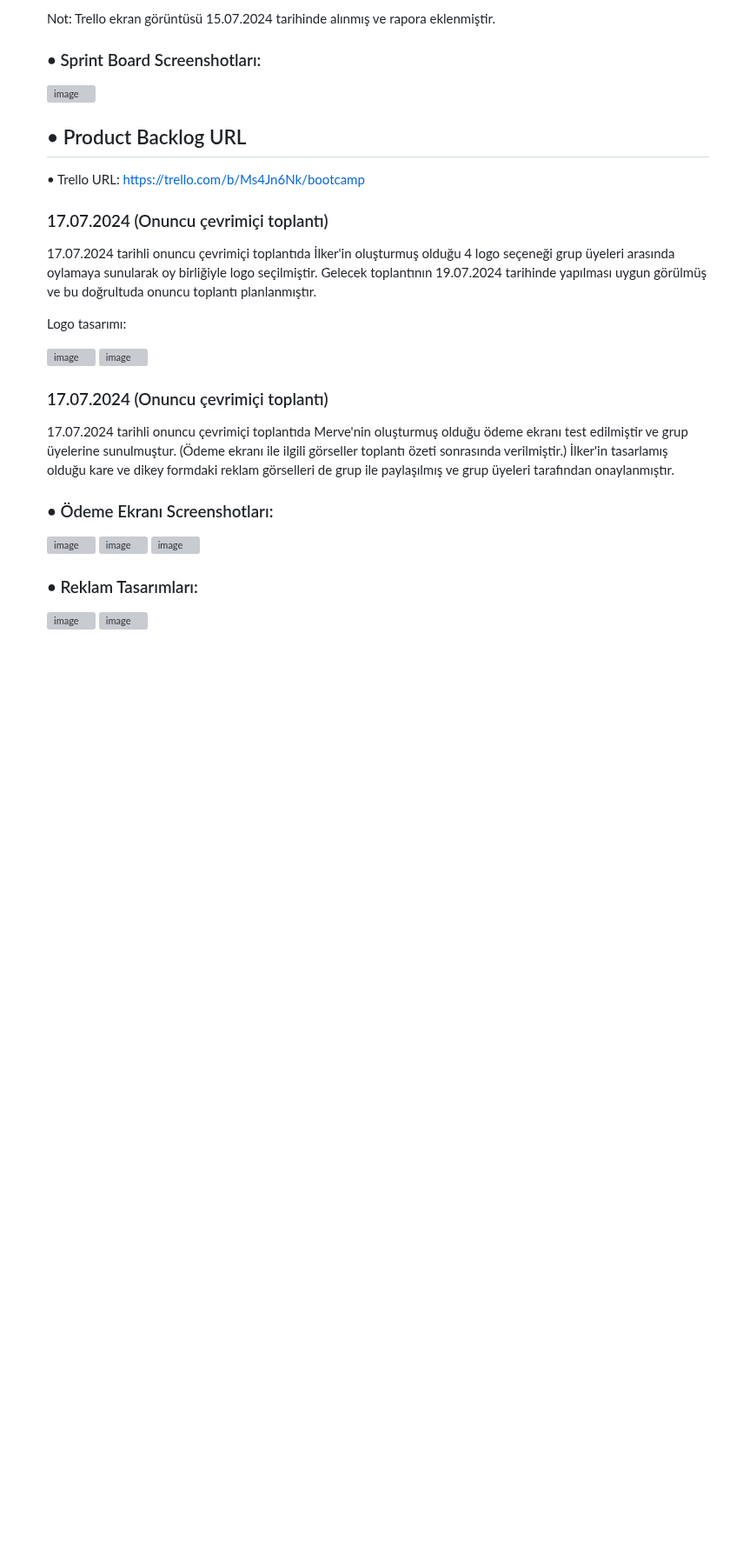
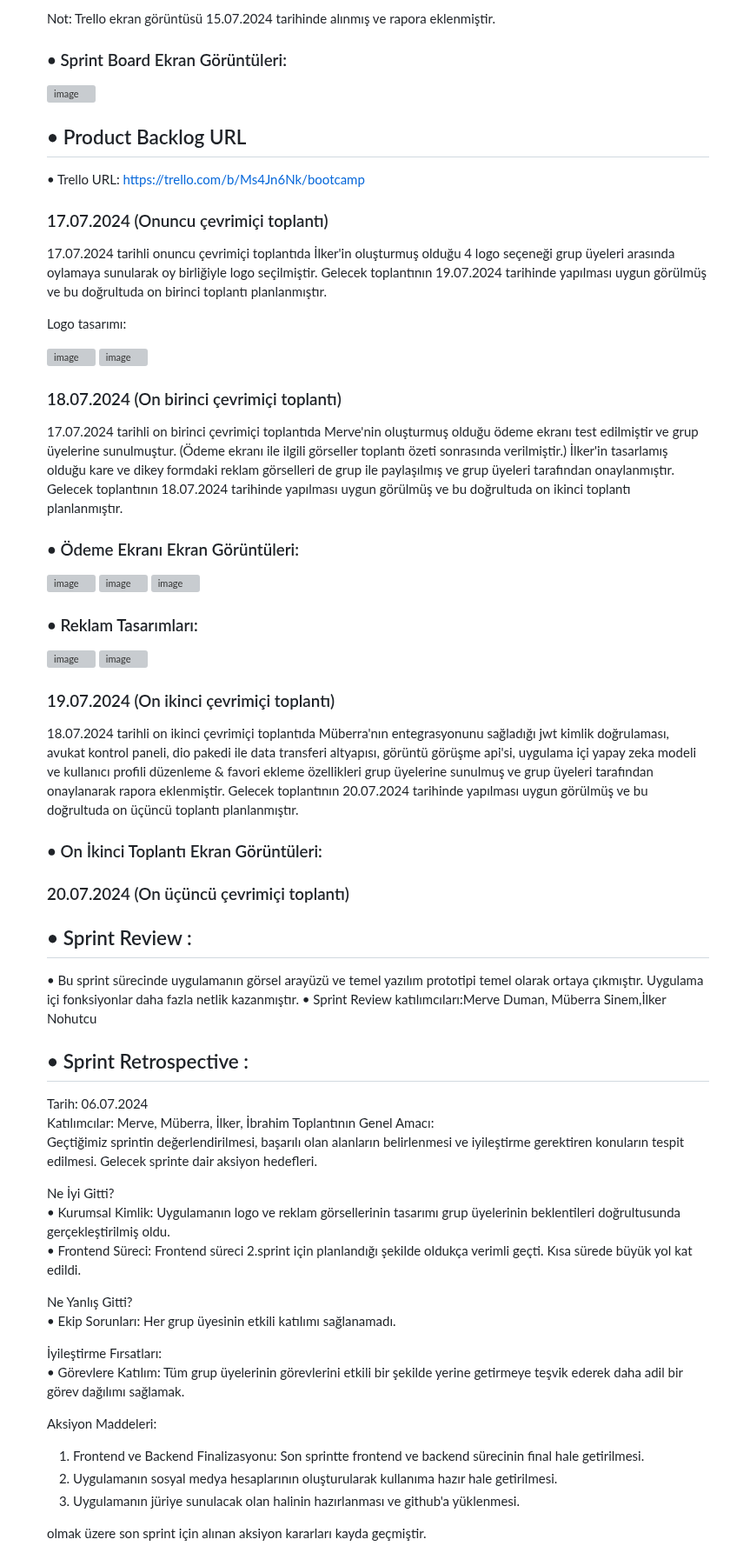
Before and after one commit to merveeduman/oua_bootcamp, a Markdown page: README.md, the part around one of its changes. Shown at 87% size. Drawn GitHub-style; folded sections open; blank space fills up the shorter version; grey boxes are pictures that could not be loaded.

```diff
--- a/README.md
+++ b/README.md
@@ -159,7 +159,7 @@ Proje boyunca tamamlanması gereken backlog puanı 36'dır. İkinci Sprint için
 
 Not: Trello ekran görüntüsü 15.07.2024 tarihinde alınmış ve rapora eklenmiştir.
 
-### • Sprint Board Screenshotları:
+### • Sprint Board Ekran Görüntüleri:
 ![image](https://github.com/user-attachments/assets/f550910d-34d2-4e93-86e4-79395c23698c)
 
 ## • Product Backlog URL
@@ -167,18 +167,18 @@ Not: Trello ekran görüntüsü 15.07.2024 tarihinde alınmış ve rapora eklenm
 
 ### 17.07.2024 (Onuncu çevrimiçi toplantı)
 
-17.07.2024 tarihli onuncu çevrimiçi toplantıda İlker'in oluşturmuş olduğu 4 logo seçeneği grup üyeleri arasında oylamaya sunularak oy birliğiyle logo seçilmiştir. Gelecek toplantının 19.07.2024 tarihinde yapılması uygun görülmüş ve bu doğrultuda onuncu toplantı planlanmıştır.
+17.07.2024 tarihli onuncu çevrimiçi toplantıda İlker'in oluşturmuş olduğu 4 logo seçeneği grup üyeleri arasında oylamaya sunularak oy birliğiyle logo seçilmiştir. Gelecek toplantının 19.07.2024 tarihinde yapılması uygun görülmüş ve bu doğrultuda on birinci toplantı planlanmıştır.
 
 Logo tasarımı:
 
 ![image](https://github.com/user-attachments/assets/bbe710ea-d20b-484a-9182-1228366743fe)
 ![image](https://github.com/user-attachments/assets/e570687d-ac64-4c3a-9976-b4b676f0a890)
 
-### 17.07.2024 (Onuncu çevrimiçi toplantı)
+### 18.07.2024 (On birinci çevrimiçi toplantı)
 
-17.07.2024 tarihli onuncu çevrimiçi toplantıda Merve'nin oluşturmuş olduğu ödeme ekranı test edilmiştir ve grup üyelerine sunulmuştur. (Ödeme ekranı ile ilgili görseller toplantı özeti sonrasında verilmiştir.) İlker'in tasarlamış olduğu kare ve dikey formdaki reklam görselleri de grup ile paylaşılmış ve grup üyeleri tarafından onaylanmıştır.
+17.07.2024 tarihli on birinci çevrimiçi toplantıda Merve'nin oluşturmuş olduğu ödeme ekranı test edilmiştir ve grup üyelerine sunulmuştur. (Ödeme ekranı ile ilgili görseller toplantı özeti sonrasında verilmiştir.) İlker'in tasarlamış olduğu kare ve dikey formdaki reklam görselleri de grup ile paylaşılmış ve grup üyeleri tarafından onaylanmıştır. Gelecek toplantının 18.07.2024 tarihinde yapılması uygun görülmüş ve bu doğrultuda on ikinci toplantı planlanmıştır.
 
-### • Ödeme Ekranı Screenshotları:
+### • Ödeme Ekranı Ekran Görüntüleri:
 
 ![image](https://github.com/user-attachments/assets/e435a3bb-ec81-46d3-a850-7825826f8209)
 ![image](https://github.com/user-attachments/assets/3a7d4f2d-722a-41fb-b12d-5196271e7c1a)
@@ -189,5 +189,42 @@ Logo tasarımı:
 ![image](https://github.com/user-attachments/assets/e90b577e-5e5e-41b9-849f-bd43d66243a7)
 ![image](https://github.com/user-attachments/assets/0539983d-4580-486b-912b-38f9c91f7933)
 
+### 19.07.2024 (On ikinci çevrimiçi toplantı)
+
+18.07.2024 tarihli on ikinci çevrimiçi toplantıda Müberra'nın entegrasyonunu sağladığı jwt kimlik doğrulaması, avukat kontrol paneli, dio pakedi ile data transferi altyapısı, görüntü görüşme api'si, uygulama içi yapay zeka modeli ve kullanıcı profili düzenleme & favori ekleme özellikleri grup üyelerine sunulmuş ve grup üyeleri tarafından onaylanarak rapora eklenmiştir. Gelecek toplantının 20.07.2024 tarihinde yapılması uygun görülmüş ve bu doğrultuda on üçüncü toplantı planlanmıştır.
+
+### • On İkinci Toplantı Ekran Görüntüleri:
+
+
+
+### 20.07.2024 (On üçüncü çevrimiçi toplantı)
+
+
+
+## •  Sprint Review :
+• Bu sprint sürecinde uygulamanın görsel arayüzü ve temel yazılım prototipi temel olarak ortaya çıkmıştır. Uygulama içi fonksiyonlar daha fazla netlik kazanmıştır.
+• Sprint Review katılımcıları:Merve Duman, Müberra Sinem,İlker Nohutcu
+## •  Sprint Retrospective :
+Tarih: 06.07.2024
+Katılımcılar: Merve, Müberra, İlker, İbrahim
+Toplantının Genel Amacı:
+Geçtiğimiz sprintin değerlendirilmesi, başarılı olan alanların belirlenmesi ve iyileştirme gerektiren konuların tespit edilmesi. Gelecek sprinte dair aksiyon hedefleri.
+
+ Ne İyi Gitti?
+•	Kurumsal Kimlik: Uygulamanın logo ve reklam görsellerinin tasarımı grup üyelerinin beklentileri doğrultusunda gerçekleştirilmiş oldu.
+•	Frontend Süreci: Frontend süreci 2.sprint için planlandığı şekilde oldukça verimli geçti. Kısa sürede büyük yol kat edildi.
+
+Ne Yanlış Gitti?
+•	Ekip Sorunları: Her grup üyesinin etkili katılımı sağlanamadı.
+
+İyileştirme Fırsatları:
+•	Görevlere Katılım: Tüm grup üyelerinin görevlerini etkili bir şekilde yerine getirmeye teşvik ederek daha adil bir görev dağılımı sağlamak.
+
+Aksiyon Maddeleri:
+1.	Frontend ve Backend Finalizasyonu: Son sprintte frontend ve backend sürecinin final hale getirilmesi.
+2. Uygulamanın sosyal medya hesaplarının oluşturularak kullanıma hazır hale getirilmesi.
+2. Uygulamanın jüriye sunulacak olan halinin hazırlanması ve github'a yüklenmesi.
+
+olmak üzere son sprint için alınan aksiyon kararları kayda geçmiştir.
 </ol>
 </details>
```
Also changed, not shown: other parts of README.md (+1 -1 lines).
